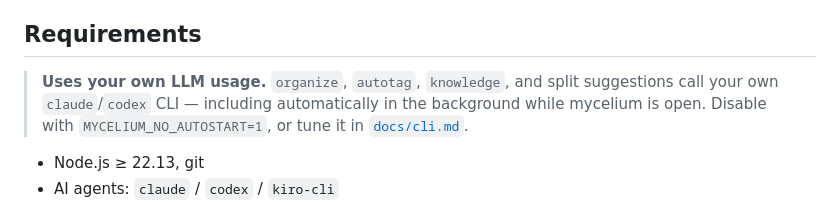
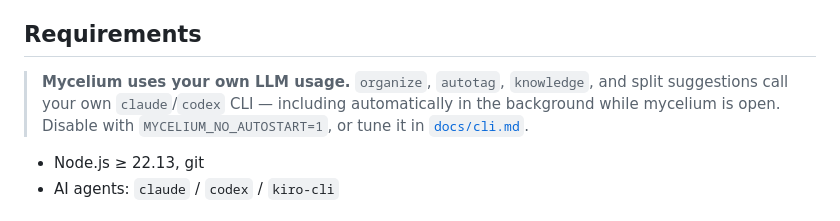
Before and after one commit to krapie/mycelium, a Markdown page: README.md, the part around the change. Drawn GitHub-style.

Commit message:
README: lead the disclaimer with 'Mycelium'
Co-Authored-By: Claude Sonnet 5 <noreply@anthropic.com>

```diff
--- a/README.md
+++ b/README.md
@@ -24,9 +24,9 @@ Engineer by picking a different persona when it asks.
 
 ## Requirements
 
-> **Uses your own LLM usage.** `organize`, `autotag`, `knowledge`, and split
-> suggestions call your own `claude`/`codex` CLI — including automatically in
-> the background while mycelium is open. Disable with
+> **Mycelium uses your own LLM usage.** `organize`, `autotag`, `knowledge`,
+> and split suggestions call your own `claude`/`codex` CLI — including
+> automatically in the background while mycelium is open. Disable with
 > `MYCELIUM_NO_AUTOSTART=1`, or tune it in [`docs/cli.md`](./docs/cli.md).
 
 - Node.js ≥ 22.13, git
```
